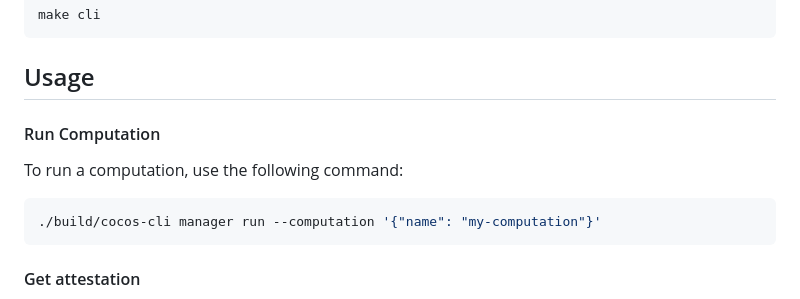
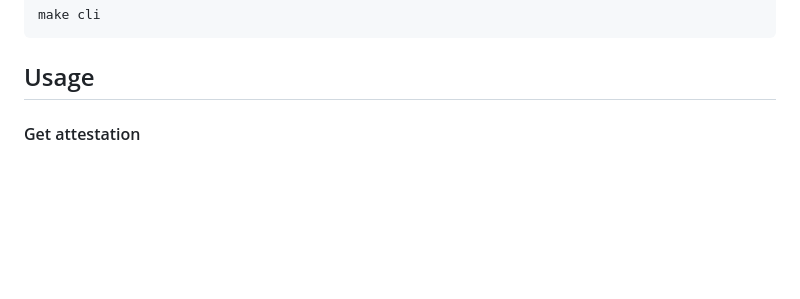
Before and after one commit to ultravioletrs/cocos, a Markdown page: cli/README.md, the part around the change printed below. Rendered like a GitHub page; blank space fills up the shorter version.

````diff
--- a/cli/README.md
+++ b/cli/README.md
@@ -11,14 +11,6 @@ make cli
 ```
 
 ## Usage
-
-#### Run Computation
-
-To run a computation, use the following command:
-
-```bash
-./build/cocos-cli manager run --computation '{"name": "my-computation"}'
-```
 
 #### Get attestation
 Retrieves attestation information from the SEV guest and saves it to a file.
````
Also changed, not shown: other parts of cli/README.md (+3 -3 lines), 1 other file.
